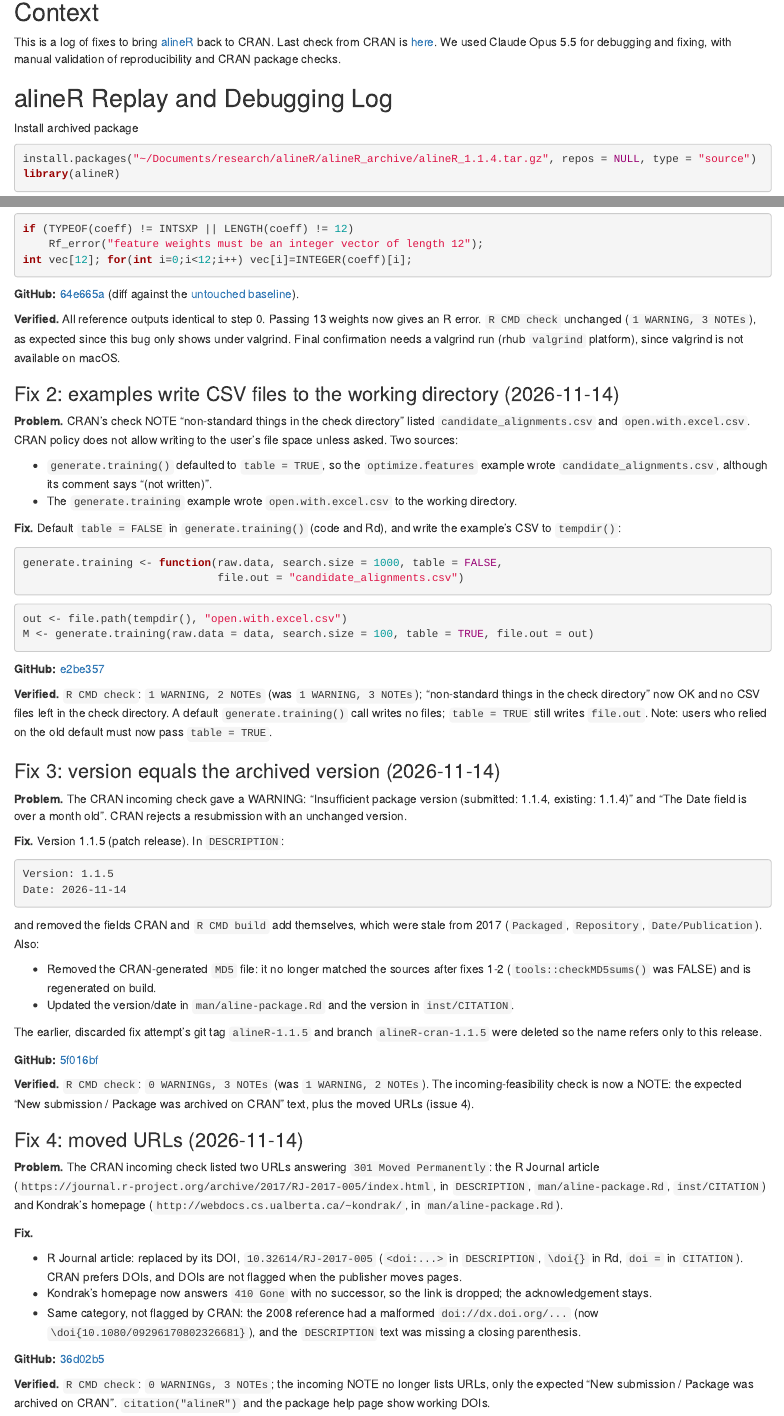
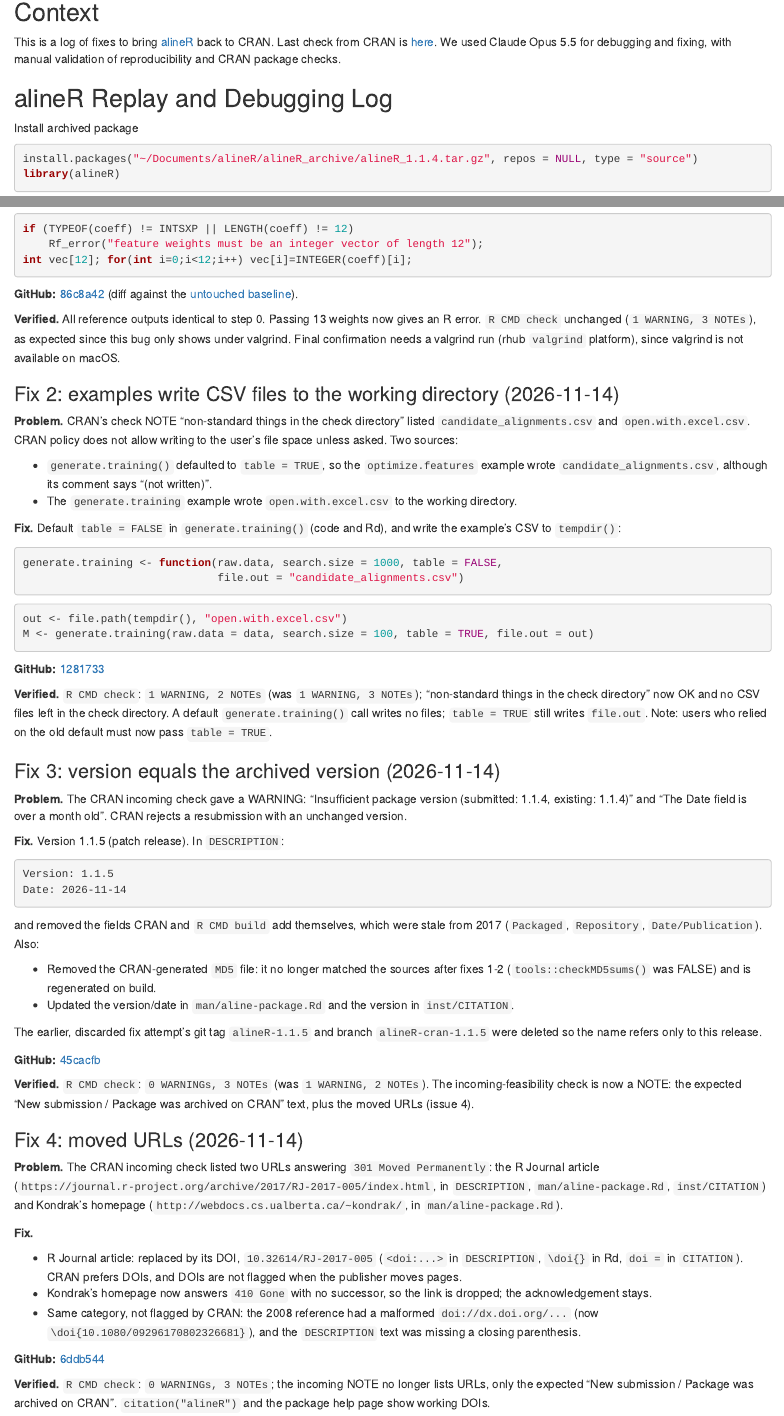
Before and after one commit to Guowei-Sun-Meta/alineR, an R Markdown document (alineR_debugging.Rmd): the page in a window 1100 px wide, from 120 px down, and a second part further down, joined at a grey line. The pictures show the output file alineR_debugging.html that the author committed with the source, opened offline.

Commit message:
docs: point links and paths to the standalone alineR repo
alineR moved out of the private research repo into its own repository with its history (git subtree split). Commit links and short commit IDs now refer to the matching commits here; clone instructions and the local install path are updated.

Co-Authored-By: Claude Opus 5.5 <noreply@anthropic.com>

````diff
--- a/SUBMISSION.md
+++ b/SUBMISSION.md
@@ -31,8 +31,8 @@
 ## 1. Get the source and build
 
 ```bash
-git clone https://github.com/Guowei-Sun-Meta/research.git
-cd research/alineR
+git clone https://github.com/Guowei-Sun-Meta/alineR.git
+cd alineR
 R CMD build alineR            # -> alineR_1.1.5.tar.gz
 ```
 
--- a/alineR_debugging.Rmd
+++ b/alineR_debugging.Rmd
@@ -18,7 +18,7 @@
 ## alineR Replay and Debugging Log
 Install archived package
 ```R
-install.packages("~/Documents/research/alineR/alineR_archive/alineR_1.1.4.tar.gz", repos = NULL, type = "source")
+install.packages("~/Documents/alineR/alineR_archive/alineR_1.1.4.tar.gz", repos = NULL, type = "source")
 library(alineR)
 ```
 
@@ -94,7 +94,7 @@
 int vec[12]; for(int i=0;i<12;i++) vec[i]=INTEGER(coeff)[i];
 ```
 
-**GitHub:** [64e665a](https://github.com/Guowei-Sun-Meta/research/commit/64e665a35c220b6bad4863df4433625d935b1226) (diff against the [untouched baseline](https://github.com/Guowei-Sun-Meta/research/commit/d07e559fc542a93e33a9c6c4595bccf5d4323b10)).
+**GitHub:** [86c8a42](https://github.com/Guowei-Sun-Meta/alineR/commit/86c8a42738b6d59c228b92ddd2267d005c42141d) (diff against the [untouched baseline](https://github.com/Guowei-Sun-Meta/alineR/commit/dba2ff881c7829d9d971b1875e7828f63637c9e8)).
 
 **Verified.** All reference outputs identical to step 0. Passing 13 weights now
 gives an R error. `R CMD check` unchanged (`1 WARNING, 3 NOTEs`), as expected
@@ -124,7 +124,7 @@
 M <- generate.training(raw.data = data, search.size = 100, table = TRUE, file.out = out)
 ```
 
-**GitHub:** [e2be357](https://github.com/Guowei-Sun-Meta/research/commit/e2be357472108219030bc46bc96923018b47035d)
+**GitHub:** [1281733](https://github.com/Guowei-Sun-Meta/alineR/commit/128173394a0b89b07b99b3dd90badb7109c671e9)
 
 **Verified.** `R CMD check`: `1 WARNING, 2 NOTEs` (was `1 WARNING, 3 NOTEs`);
 "non-standard things in the check directory" now OK and no CSV files left in
@@ -155,7 +155,7 @@
 The earlier, discarded fix attempt's git tag `alineR-1.1.5` and branch
 `alineR-cran-1.1.5` were deleted so the name refers only to this release.
 
-**GitHub:** [5f016bf](https://github.com/Guowei-Sun-Meta/research/commit/5f016bf371c70c1564dd4ccb1c3502db1fe4a7c5)
+**GitHub:** [45cacfb](https://github.com/Guowei-Sun-Meta/alineR/commit/45cacfbe0fa50f307bb03d905dfebf6faa60b66a)
 
 **Verified.** `R CMD check`: `0 WARNINGs, 3 NOTEs` (was `1 WARNING, 2 NOTEs`).
 The incoming-feasibility check is now a NOTE: the expected "New submission /
@@ -180,7 +180,7 @@
   `doi://dx.doi.org/...` (now `\doi{10.1080/09296170802326681}`), and the
   `DESCRIPTION` text was missing a closing parenthesis.
 
-**GitHub:** [36d02b5](https://github.com/Guowei-Sun-Meta/research/commit/36d02b5b6add27adcb9487f1c9bf9ea6e7eb7e6b)
+**GitHub:** [6ddb544](https://github.com/Guowei-Sun-Meta/alineR/commit/6ddb544cc38d3ac00a1811598294f253dc7522cb)
 
 **Verified.** `R CMD check`: `0 WARNINGs, 3 NOTEs`; the incoming NOTE no
 longer lists URLs, only the expected "New submission / Package was archived on
````
Also changed, not shown: alineR_fix_log.Rmd (+2 -2 lines), README.md, SUBMISSION.html, alineR_debugging.html, alineR_fix_log.html, alineR_debugging.Rmd (8 more changed lines).
